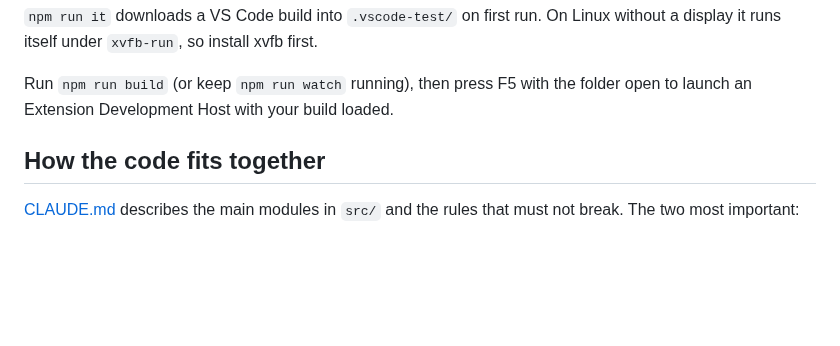
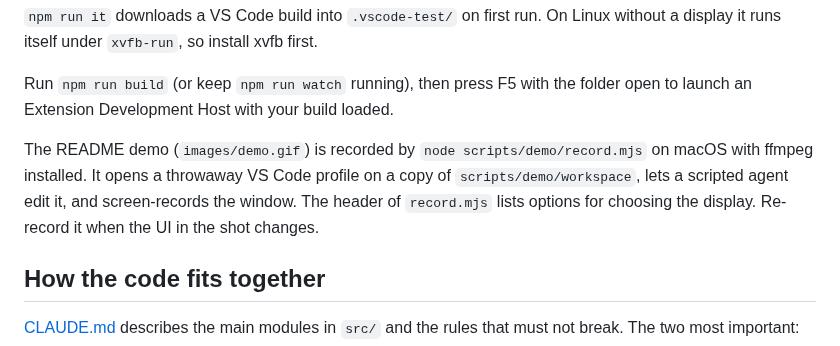
Before and after one commit to burnzy1148/agent-typewriter, a Markdown page: CONTRIBUTING.md, the part around the change. GitHub-like rendering; blank space fills up the shorter version.

```diff
--- a/CONTRIBUTING.md
+++ b/CONTRIBUTING.md
@@ -25,6 +25,8 @@ npm run package   # typecheck, test, bundle, produce the .vsix
 `npm run it` downloads a VS Code build into `.vscode-test/` on first run. On Linux without a display it runs itself under `xvfb-run`, so install xvfb first.
 
 Run `npm run build` (or keep `npm run watch` running), then press F5 with the folder open to launch an Extension Development Host with your build loaded.
+
+The README demo (`images/demo.gif`) is recorded by `node scripts/demo/record.mjs` on macOS with ffmpeg installed. It opens a throwaway VS Code profile on a copy of `scripts/demo/workspace`, lets a scripted agent edit it, and screen-records the window. The header of `record.mjs` lists options for choosing the display. Re-record it when the UI in the shot changes.
 
 ## How the code fits together
 
```
Also changed, not shown: README.md (+2 -0 lines), images/demo.gif (added), 7 other files.
